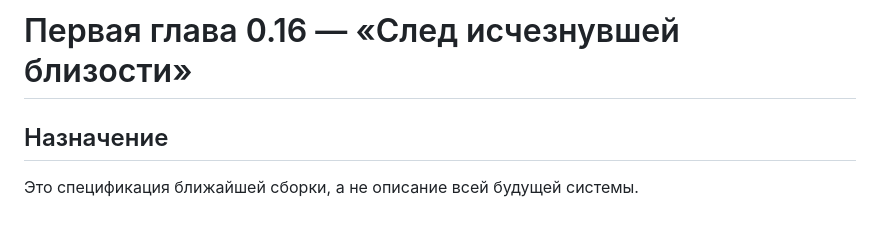
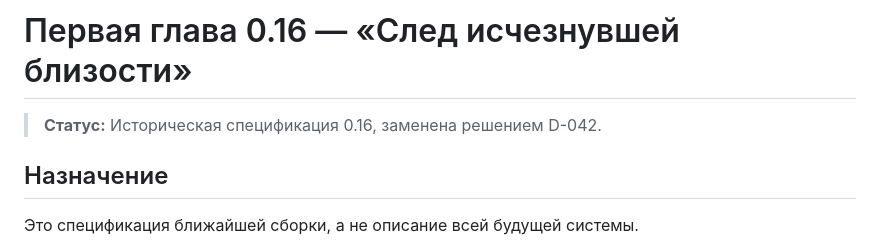
Before and after one commit to viktorZaguitarov/hand-and-compass, a Markdown page: docs/01-first-chapter.md, the part around the change. Drawn GitHub-style; blank space fills up the shorter version.

```diff
--- a/docs/01-first-chapter.md
+++ b/docs/01-first-chapter.md
@@ -1,4 +1,6 @@
 # Первая глава 0.16 — «След исчезнувшей близости»
+
+> **Статус:** Историческая спецификация 0.16, заменена решением D-042.
 
 ## Назначение
 
```
Also changed, not shown: README.md (+1 -1 lines), docs/06-current-state.md (+2 -2 lines).
